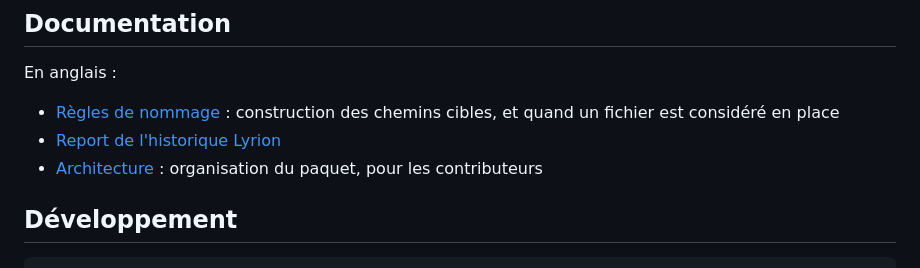
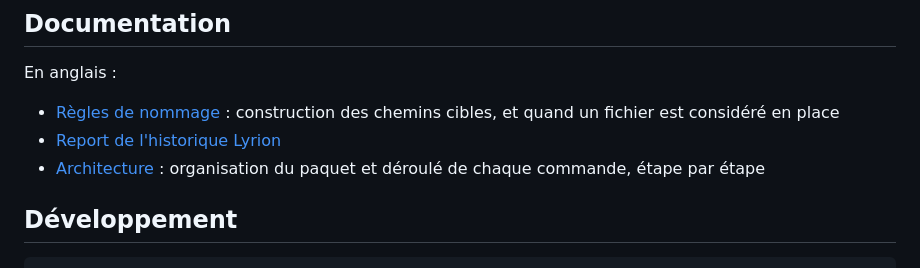
Before and after one commit to werdeil/music-librarian, a Markdown page: README.fr.md, the part around the change. GitHub-like rendering.

Commit message:
docs: describe how each command runs, step by step (#24)
Co-authored-by: Claude <noreply@anthropic.com>

```diff
--- a/README.fr.md
+++ b/README.fr.md
@@ -72,7 +72,7 @@ En anglais :
 
 - [Règles de nommage](docs/naming-rules.md) : construction des chemins cibles, et quand un fichier est considéré en place
 - [Report de l'historique Lyrion](docs/lyrion.md)
-- [Architecture](docs/architecture.md) : organisation du paquet, pour les contributeurs
+- [Architecture](docs/architecture.md) : organisation du paquet et déroulé de chaque commande, étape par étape
 
 ## Développement
 
```
Also changed, not shown: README.md (+1 -1 lines), docs/architecture.md (+52 -5 lines).
